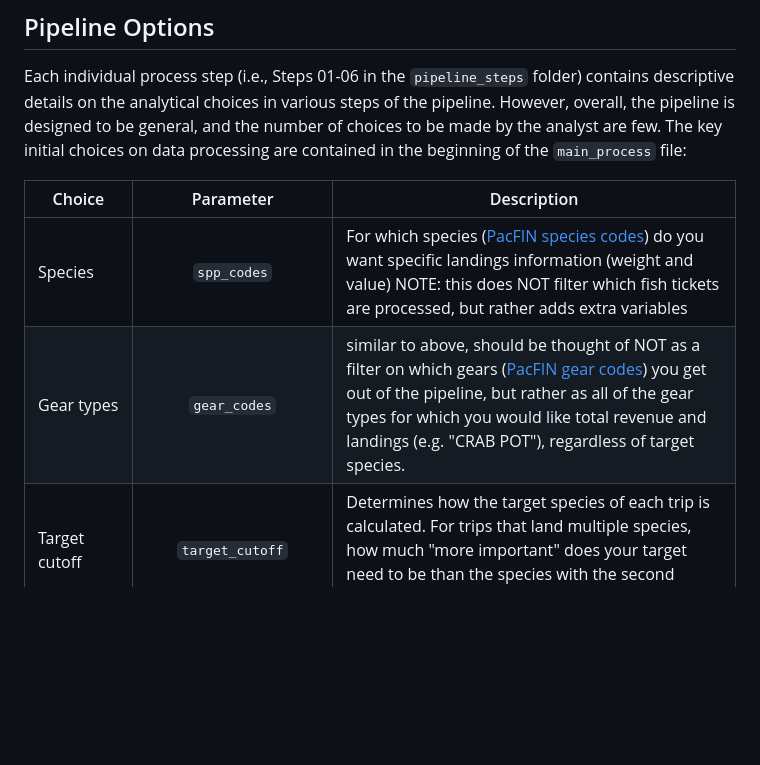
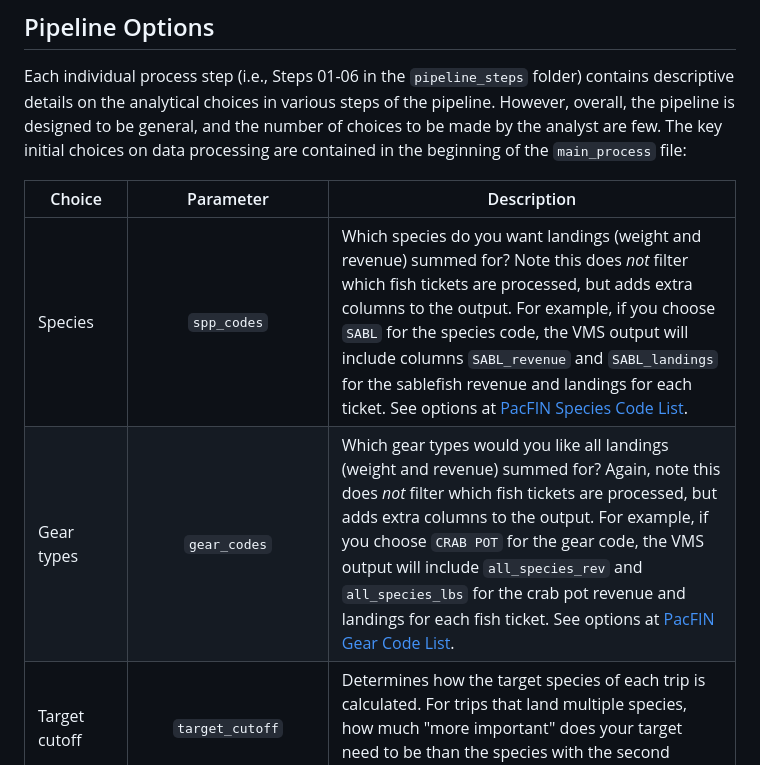
Before and after one commit to noaa-nwfsc/VMS-pipeline, a Markdown page: README.md, the part around one of its changes. Drawn GitHub-style; blank space fills up the shorter version.

Commit message:
update gear and species code descriptions in readme table

```diff
--- a/README.md
+++ b/README.md
@@ -60,8 +61,8 @@ Each individual process step (i.e., Steps 01-06 in the `pipeline_steps` folder)
 
 | Choice  | Parameter | Description |
 | ---- | :-----: | ------- |
-| Species  | `spp_codes`    | For which species ([PacFIN species codes](https://pacfin.psmfc.org/pacfin_pub/data_rpts_pub/code_lists/sp.txt)) do you want specific landings information (weight and value) NOTE: this does NOT filter which fish tickets are processed, but rather adds extra variables |
-| Gear types | `gear_codes`  | similar to above, should be thought of NOT as a filter on which gears ([PacFIN gear codes](https://pacfin.psmfc.org/pacfin_pub/data_rpts_pub/code_lists/agency_gears.txt)) you get out of the pipeline, but rather as all of the gear types for which you would like total revenue and landings (e.g. "CRAB POT"), regardless of target species. |
+| Species  | `spp_codes`    | Which species do you want landings (weight and revenue) summed for? Note this does *not* filter which fish tickets are processed, but adds extra columns to the output. For example, if you choose `SABL` for the species code, the VMS output will include columns `SABL_revenue` and `SABL_landings` for the sablefish revenue and landings for each ticket. See options at [PacFIN Species Code List](https://reports.psmfc.org/pacfin/f?p=501:811:12652162289843:INITIAL::).|
+| Gear types | `gear_codes`  | Which gear types would you like all landings (weight and revenue) summed for? Again, note this does *not* filter which fish tickets are processed, but adds extra columns to the output. For example, if you choose `CRAB POT` for the gear code, the VMS output will include `all_species_rev` and `all_species_lbs` for the crab pot revenue and landings for each fish ticket. See options at [PacFIN Gear Code List](https://reports.psmfc.org/pacfin/f?p=501:804:15350132650778:INITIAL::). |
 | Target cutoff    | `target_cutoff` | Determines how the target species of each trip is calculated. For trips that land multiple species, how much "more important" does your target need to be than the species with the second greatest catch? Expressed as a ratio. |
 | Revenue metric | `pacfin_revenue_metric` | Which PacFIN-reported revenue metric to use in calculation of landings |
 | Weight metric | `pacfin_weight_metric` | Which PacFIN-reported weight metric to use in calculation of landings |
```
Also changed, not shown: other parts of README.md (+1 -0 lines).
